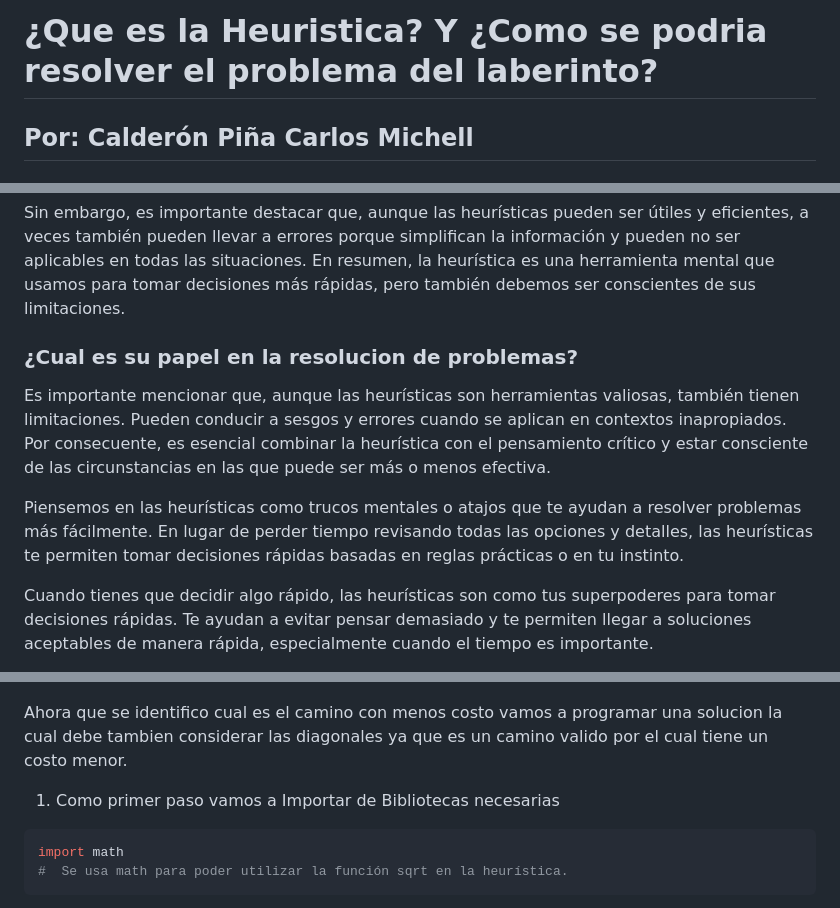
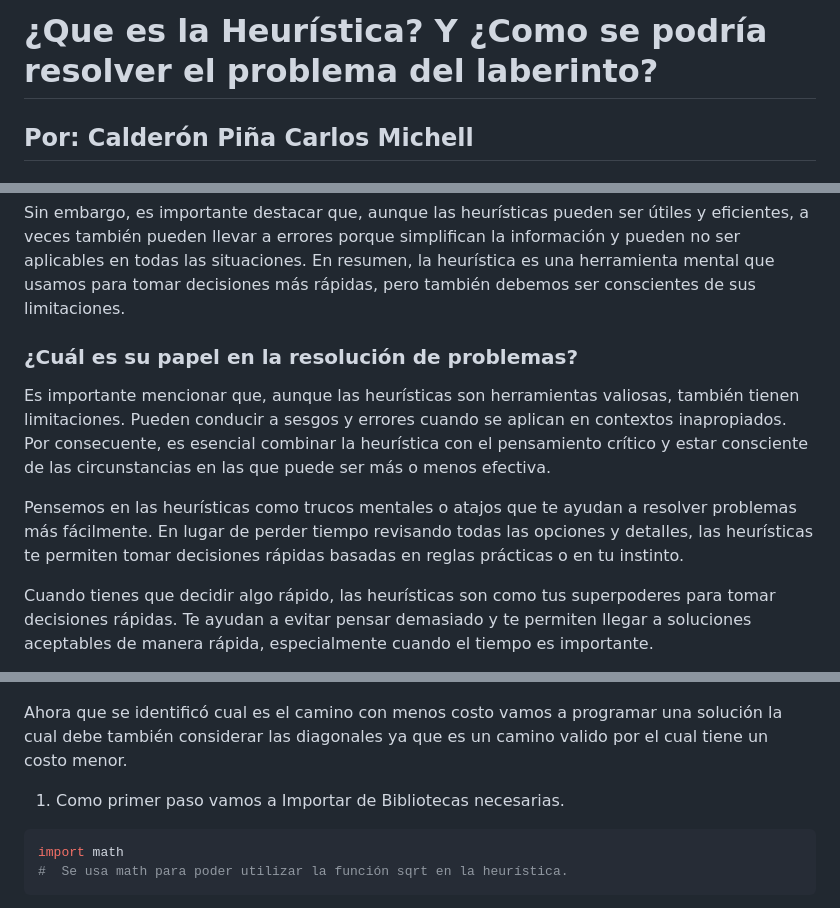
Before and after one commit to cracklitos16/IAAD20231011Tareas, a Markdown page: Practica 7.- Introducción a la IA El papel de la heuristica/ExplicacionHeuristica.md, 3 parts joined by grey strips. Rendered like a GitHub page.

Commit message:
UpdateOrtografico ExplicacionHeuristica.md

````diff
--- a/Practica 7.- Introducción a la IA El papel de la heuristica/ExplicacionHeuristica.md
+++ b/Practica 7.- Introducción a la IA El papel de la heuristica/ExplicacionHeuristica.md
@@ -1,4 +1,4 @@
-# ¿Que es la Heuristica? Y ¿Como se  podria resolver el problema del laberinto?
+# ¿Que es la Heurística? Y ¿Como se podría resolver el problema del laberinto?
 
 ## Por: Calderón Piña Carlos Michell
 
@@ -10,11 +10,11 @@ Piensa en la heurística como un truco mental que te ayuda a simplificar situaci
 
 Sin embargo, es importante destacar que, aunque las heurísticas pueden ser útiles y eficientes, a veces también pueden llevar a errores porque simplifican la información y pueden no ser aplicables en todas las situaciones. En resumen, la heurística es una herramienta mental que usamos para tomar decisiones más rápidas, pero también debemos ser conscientes de sus limitaciones.
 
-### ¿Cual es su papel en la resolucion de problemas?
+### ¿Cuál es su papel en la resolución de problemas?
 
 Es importante mencionar que, aunque las heurísticas son herramientas valiosas, también tienen limitaciones. Pueden conducir a sesgos y errores cuando se aplican en contextos inapropiados. Por consecuente, es esencial combinar la heurística con el pensamiento crítico y estar consciente de las circunstancias en las que puede ser más o menos efectiva.
 
-Piensemos en las heurísticas como trucos mentales o atajos que te ayudan a resolver problemas más fácilmente. En lugar de perder tiempo revisando todas las opciones y detalles, las heurísticas te permiten tomar decisiones rápidas basadas en reglas prácticas o en tu instinto.
+Pensemos en las heurísticas como trucos mentales o atajos que te ayudan a resolver problemas más fácilmente. En lugar de perder tiempo revisando todas las opciones y detalles, las heurísticas te permiten tomar decisiones rápidas basadas en reglas prácticas o en tu instinto.
 
 Cuando tienes que decidir algo rápido, las heurísticas son como tus superpoderes para tomar decisiones rápidas. Te ayudan a evitar pensar demasiado y te permiten llegar a soluciones aceptables de manera rápida, especialmente cuando el tiempo es importante.
 
@@ -59,9 +59,9 @@ Este laberinto como podemos observar en la posicion (1,0) esta ubicada la entrad
 
 ![Laberinto Inicial](laberinto2.png)
 
-Ahora que se identifico cual es el camino con menos costo vamos a programar una solucion la cual debe tambien considerar las diagonales ya que es un camino valido por el cual tiene un costo menor.
+Ahora que se identificó cual es el camino con menos costo vamos a programar una solución la cual debe también considerar las diagonales ya que es un camino valido por el cual tiene un costo menor.
 
-1. Como primer paso vamos a Importar de Bibliotecas necesarias
+1. Como primer paso vamos a Importar de Bibliotecas necesarias.
 
 ```Python
 import math
````
Also changed, not shown: other parts of Practica 7.- Introducción a la IA El papel de la heuristica/ExplicacionHeuristica.md (+3 -3 lines).
